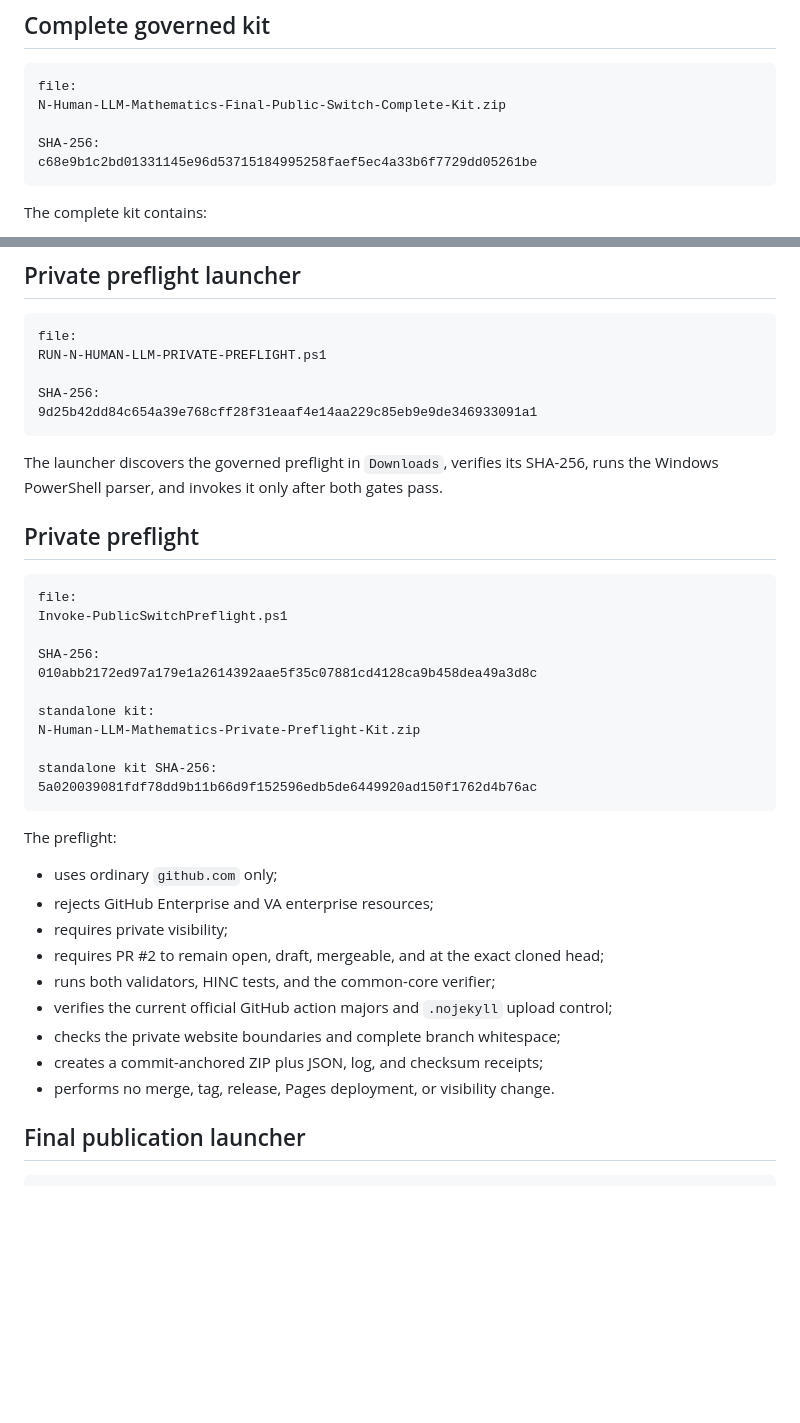
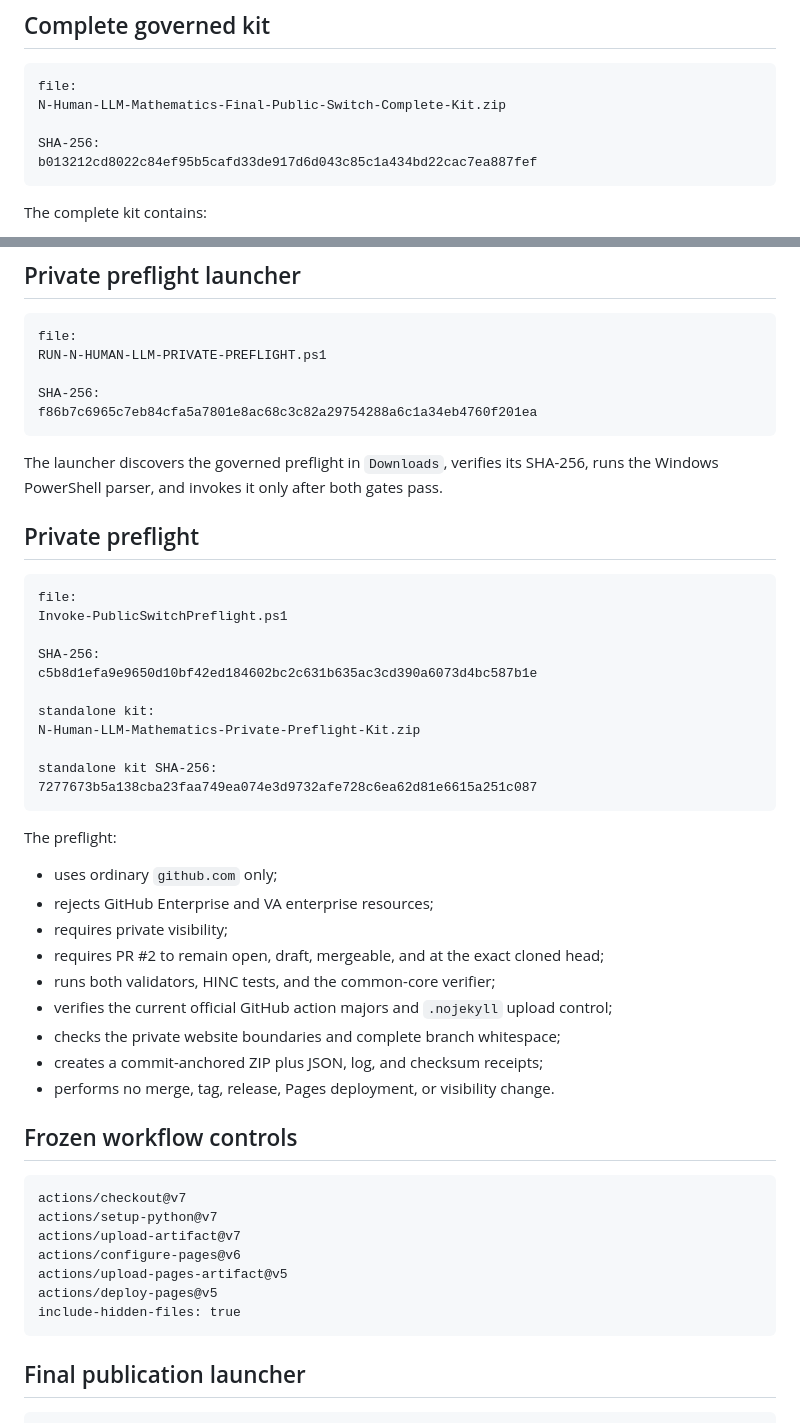
Before and after one commit to novakprotocol/N-Human-AI-Mathematics, a Markdown page: FINAL_PUBLIC_SWITCH_KIT.md, 2 parts joined by grey strips. Drawn GitHub-style; blank space fills up the shorter version.

Commit message:
Reseal switch kit after official action-major update

````diff
--- a/FINAL_PUBLIC_SWITCH_KIT.md
+++ b/FINAL_PUBLIC_SWITCH_KIT.md
@@ -7,7 +7,7 @@ file:
 N-Human-LLM-Mathematics-Final-Public-Switch-Complete-Kit.zip
 
 SHA-256:
-c68e9b1c2bd01331145e96d53715184995258faef5ec4a33b6f7729dd05261be
+b013212cd8022c84ef95b5cafd33de917d6d043c85c1a434bd22cac7ea887fef
 ```
 
 The complete kit contains:
@@ -31,7 +31,7 @@ file:
 RUN-N-HUMAN-LLM-PRIVATE-PREFLIGHT.ps1
 
 SHA-256:
-9d25b42dd84c654a39e768cff28f31eaaf4e14aa229c85eb9e9de346933091a1
+f86b7c6965c7eb84cfa5a7801e8ac68c3c82a29754288a6c1a34eb4760f201ea
 ```
 
 The launcher discovers the governed preflight in `Downloads`, verifies its SHA-256, runs the Windows PowerShell parser, and invokes it only after both gates pass.
@@ -43,13 +43,13 @@ file:
 Invoke-PublicSwitchPreflight.ps1
 
 SHA-256:
-010abb2172ed97a179e1a2614392aae5f35c07881cd4128ca9b458dea49a3d8c
+c5b8d1efa9e9650d10bf42ed184602bc2c631b635ac3cd390a6073d4bc587b1e
 
 standalone kit:
 N-Human-LLM-Mathematics-Private-Preflight-Kit.zip
 
 standalone kit SHA-256:
-5a020039081fdf78dd9b11b66d9f152596edb5de6449920ad150f1762d4b76ac
+7277673b5a138cba23faa749ea074e3d9732afe728c6ea62d81e6615a251c087
 ```
 
 The preflight:
@@ -63,6 +63,18 @@ The preflight:
 - checks the private website boundaries and complete branch whitespace;
 - creates a commit-anchored ZIP plus JSON, log, and checksum receipts;
 - performs no merge, tag, release, Pages deployment, or visibility change.
+
+## Frozen workflow controls
+
+```text
+actions/checkout@v7
+actions/setup-python@v7
+actions/upload-artifact@v7
+actions/configure-pages@v6
+actions/upload-pages-artifact@v5
+actions/deploy-pages@v5
+include-hidden-files: true
+```
 
 ## Final publication launcher
 
````
